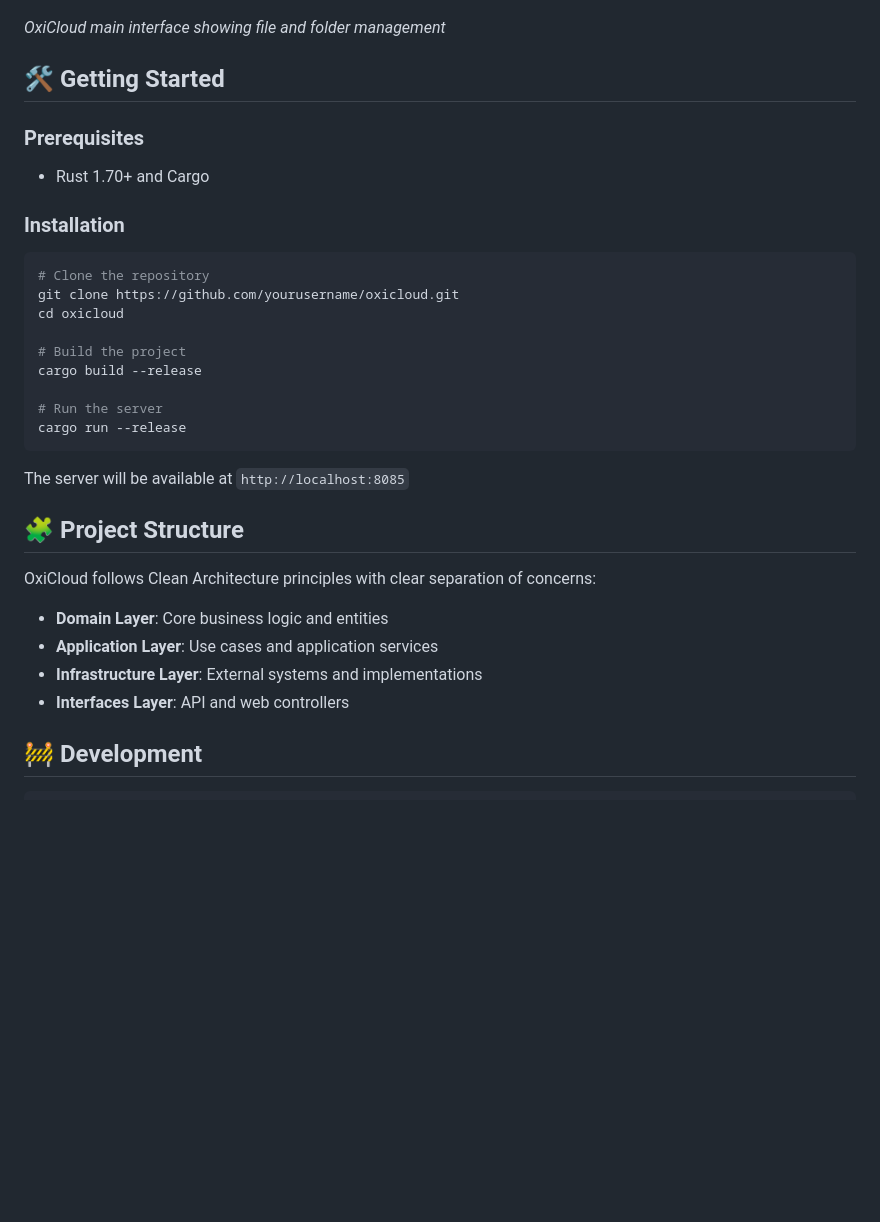
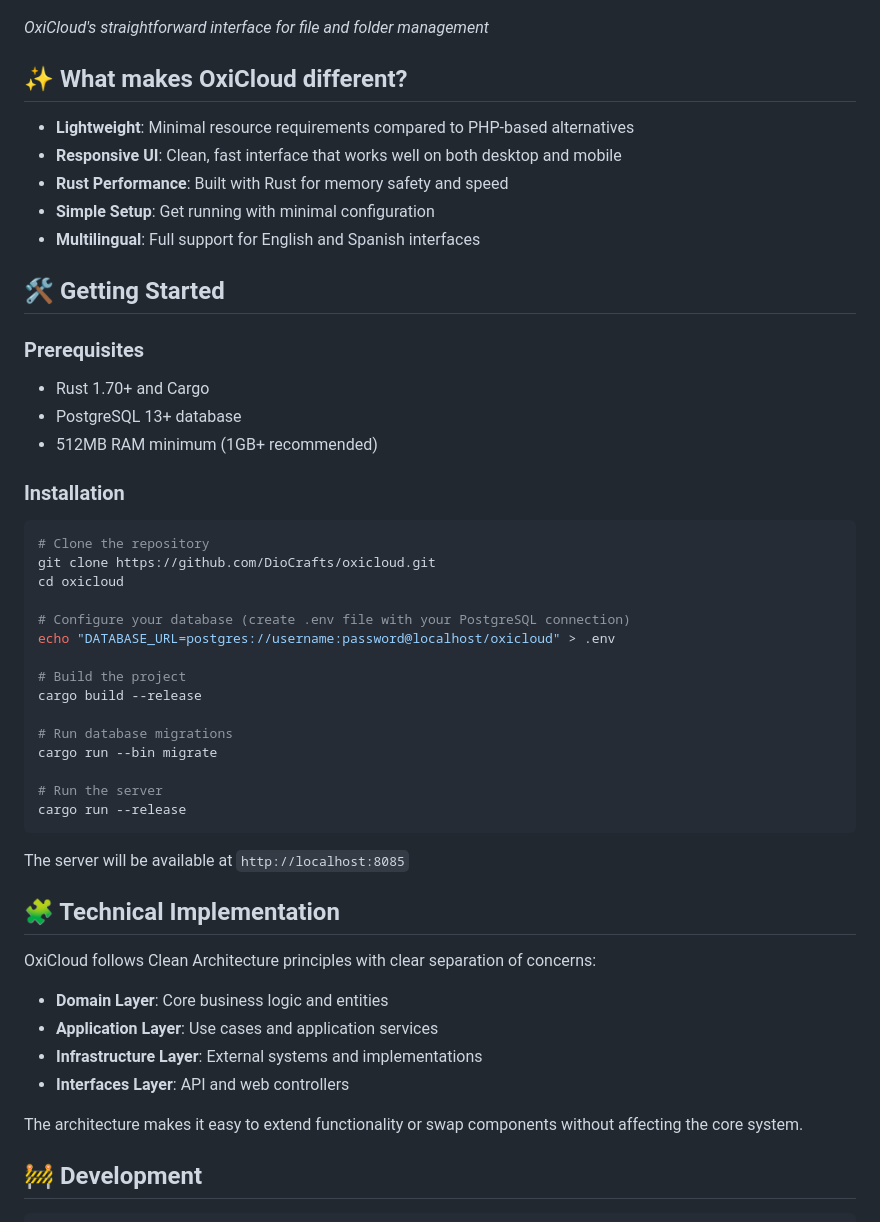
Before and after one commit to lpyedge/OxiCloud, a Markdown page: README.md, the part around one of its changes. Drawn GitHub-style; blank space fills up the shorter version.

````diff
--- a/README.md
+++ b/README.md
@@ -99,22 +10,38 @@ OxiCloud incorporates multiple advanced performance optimizations:
 
 ![OxiCloud Dashboard](doc/images/Captura%20de%20pantalla%202025-03-23%20230739.png)
 
-*OxiCloud main interface showing file and folder management*
+*OxiCloud's straightforward interface for file and folder management*
+
+## ✨ What makes OxiCloud different?
+
+- **Lightweight**: Minimal resource requirements compared to PHP-based alternatives
+- **Responsive UI**: Clean, fast interface that works well on both desktop and mobile
+- **Rust Performance**: Built with Rust for memory safety and speed
+- **Simple Setup**: Get running with minimal configuration
+- **Multilingual**: Full support for English and Spanish interfaces
 
 ## 🛠️ Getting Started
 
 ### Prerequisites
 - Rust 1.70+ and Cargo
+- PostgreSQL 13+ database
+- 512MB RAM minimum (1GB+ recommended)
 
 ### Installation
 
 ```bash
 # Clone the repository
-git clone https://github.com/yourusername/oxicloud.git
+git clone https://github.com/DioCrafts/oxicloud.git
 cd oxicloud
+
+# Configure your database (create .env file with your PostgreSQL connection)
+echo "DATABASE_URL=postgres://username:password@localhost/oxicloud" > .env
 
 # Build the project
 cargo build --release
+
+# Run database migrations
+cargo run --bin migrate
 
 # Run the server
 cargo run --release
@@ -122,7 +49,7 @@ cargo run --release
 
 The server will be available at `http://localhost:8085`
 
-## 🧩 Project Structure
+## 🧩 Technical Implementation
 
 OxiCloud follows Clean Architecture principles with clear separation of concerns:
 
@@ -130,6 +57,8 @@ OxiCloud follows Clean Architecture principles with clear separation of concerns
 - **Application Layer**: Use cases and application services
 - **Infrastructure Layer**: External systems and implementations
 - **Interfaces Layer**: API and web controllers
+
+The architecture makes it easy to extend functionality or swap components without affecting the core system.
 
 ## 🚧 Development
 
````
Also changed, not shown: other parts of README.md (+15 -109 lines).
